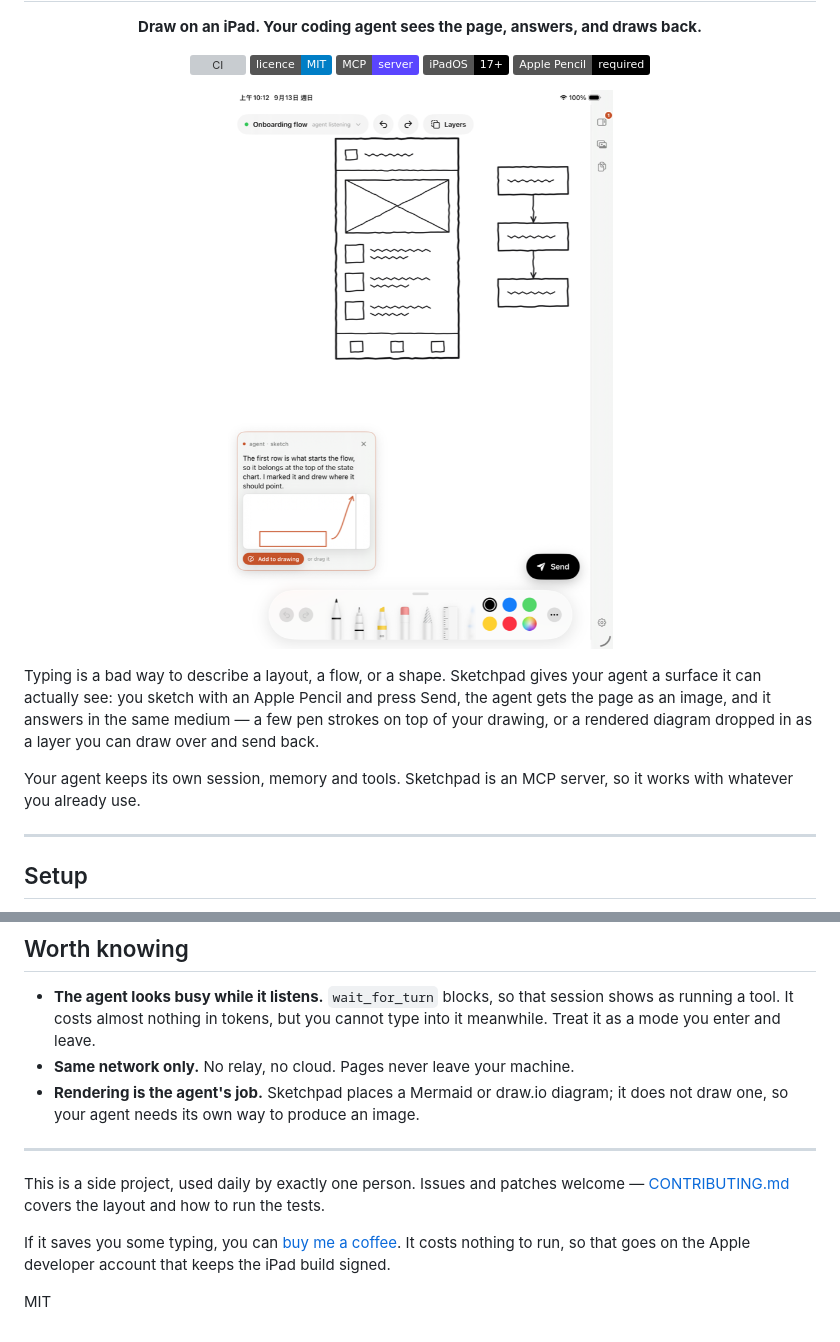
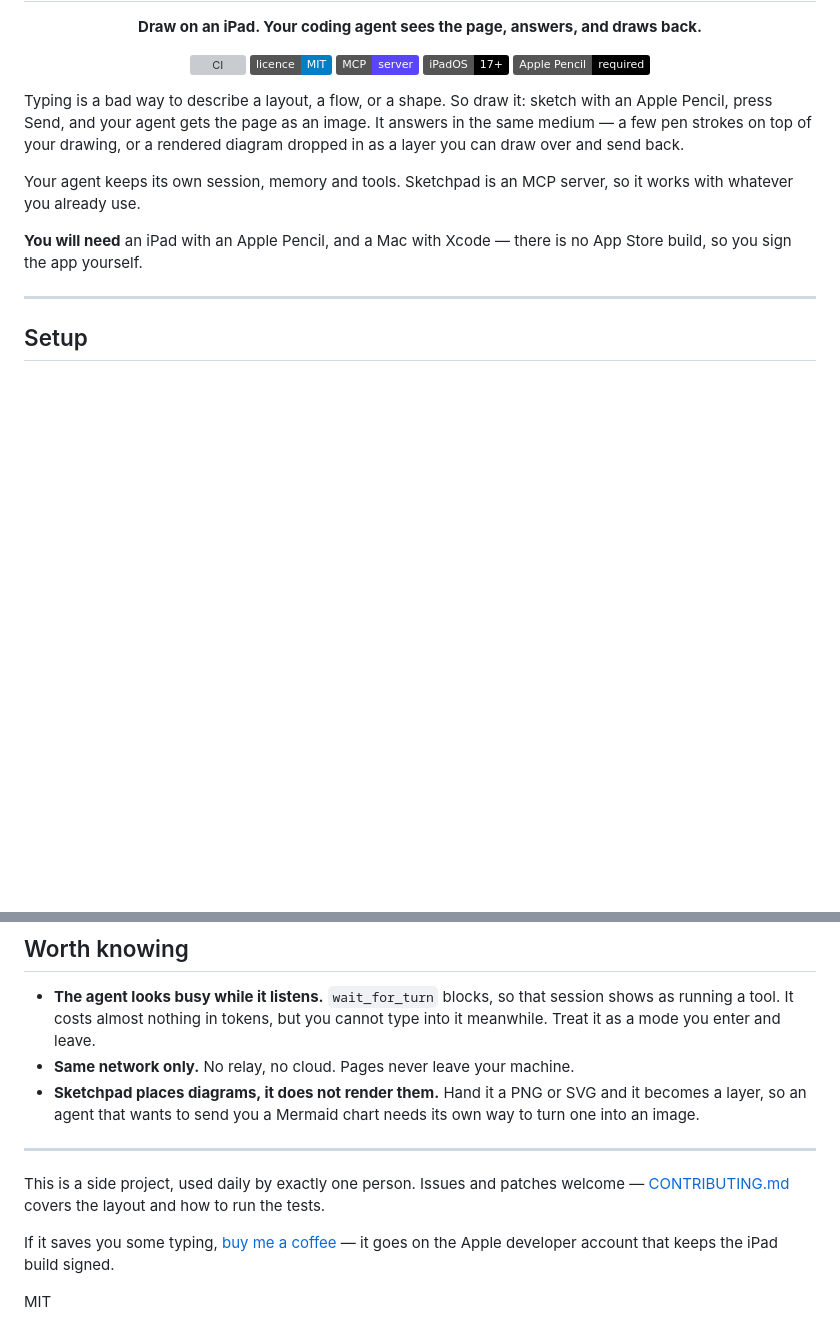
Before and after one commit to yenlianglai/sketchpad, a Markdown page: README.md, 2 parts joined by grey strips. GitHub-like rendering; badges without logos; blank space fills up the shorter version; grey boxes are pictures that could not be loaded.

```diff
--- a/README.md
+++ b/README.md
@@ -16,17 +16,16 @@
   <img alt="Apple Pencil" src="https://img.shields.io/badge/Apple%20Pencil-required-black">
 </p>
 
-<p align="center">
-  <img src="docs/hero.png" width="620" alt="A wireframe sketched on an iPad, with the agent's reply waiting to be placed on the canvas">
-</p>
-
-Typing is a bad way to describe a layout, a flow, or a shape. Sketchpad gives your agent a surface
-it can actually see: you sketch with an Apple Pencil and press Send, the agent gets the page as an
-image, and it answers in the same medium — a few pen strokes on top of your drawing, or a rendered
-diagram dropped in as a layer you can draw over and send back.
+Typing is a bad way to describe a layout, a flow, or a shape. So draw it: sketch with an Apple
+Pencil, press Send, and your agent gets the page as an image. It answers in the same medium — a few
+pen strokes on top of your drawing, or a rendered diagram dropped in as a layer you can draw over
+and send back.
 
 Your agent keeps its own session, memory and tools. Sketchpad is an MCP server, so it works with
 whatever you already use.
+
+**You will need** an iPad with an Apple Pencil, and a Mac with Xcode — there is no App Store build,
+so you sign the app yourself.
 
 ---
 
@@ -132,15 +133,16 @@ The loop an agent should run is in [`.claude/skills/sketchpad/SKILL.md`](.claude
   running a tool. It costs almost nothing in tokens, but you cannot type into it meanwhile. Treat it
   as a mode you enter and leave.
 - **Same network only.** No relay, no cloud. Pages never leave your machine.
-- **Rendering is the agent's job.** Sketchpad places a Mermaid or draw.io diagram; it does not draw
-  one, so your agent needs its own way to produce an image.
+- **Sketchpad places diagrams, it does not render them.** Hand it a PNG or SVG and it becomes a
+  layer, so an agent that wants to send you a Mermaid chart needs its own way to turn one into an
+  image.
 
 ---
 
 This is a side project, used daily by exactly one person. Issues and patches welcome —
 [CONTRIBUTING.md](CONTRIBUTING.md) covers the layout and how to run the tests.
 
-If it saves you some typing, you can [buy me a coffee](https://ko-fi.com/ryanlai880122). It costs
-nothing to run, so that goes on the Apple developer account that keeps the iPad build signed.
+If it saves you some typing, [buy me a coffee](https://ko-fi.com/ryanlai880122) — it goes on the
+Apple developer account that keeps the iPad build signed.
 
 MIT
```
Also changed, not shown: other parts of README.md (+17 -15 lines).
